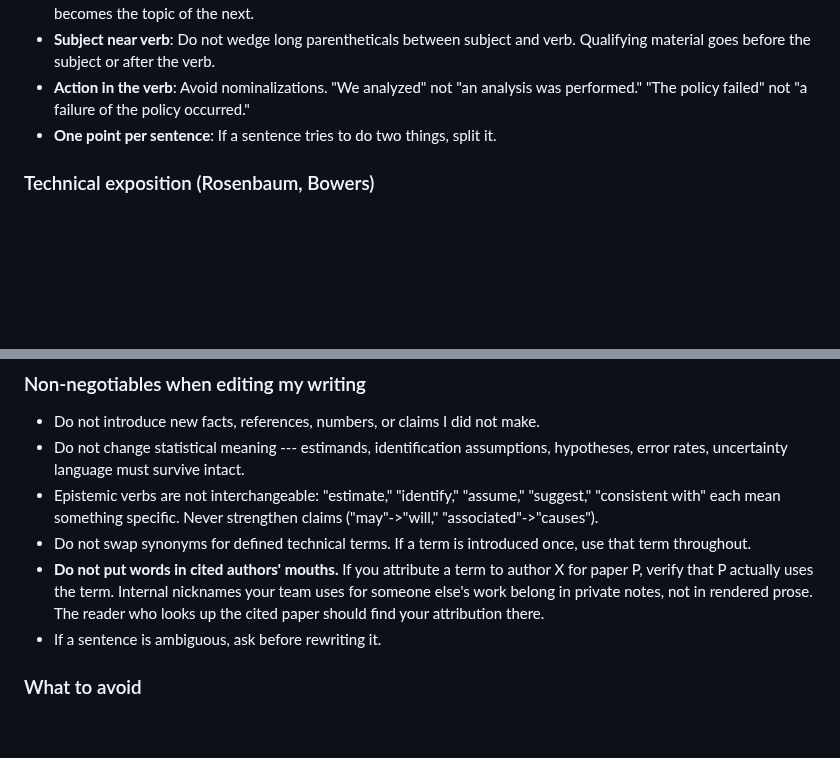
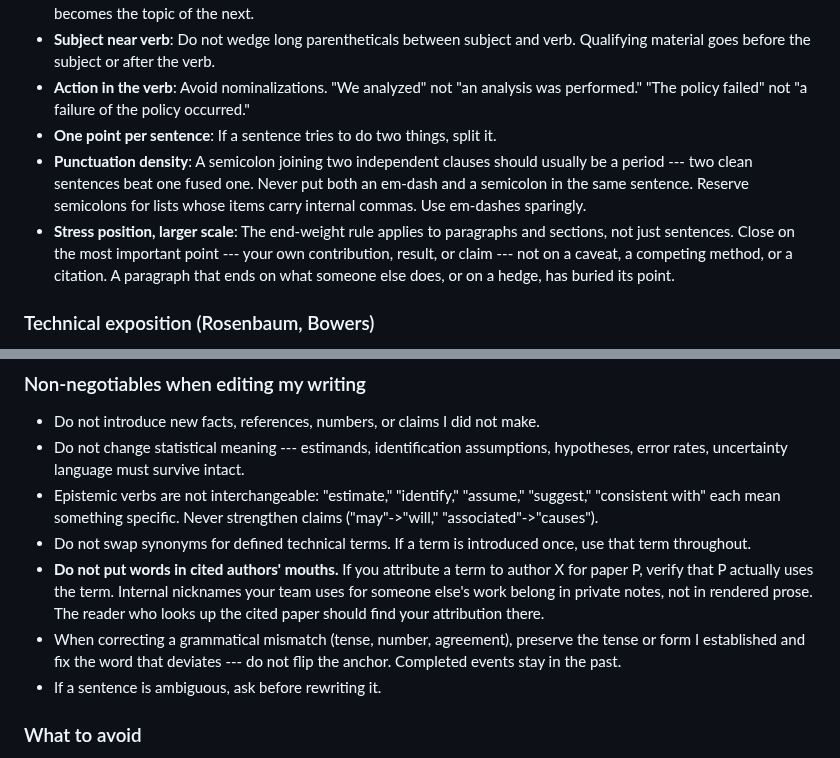
Before and after one commit to bowers-illinois-edu/ai_workflow, a Markdown page: CLAUDE.md, 2 parts joined by grey strips. GitHub-like rendering; blank space fills up the shorter version.

Commit message:
Updates to writing instructions

```diff
--- a/CLAUDE.md
+++ b/CLAUDE.md
@@ -65,6 +65,8 @@ This sensibility comes from: Orwell's insistence on concrete language and politi
 - **Subject near verb**: Do not wedge long parentheticals between subject and verb. Qualifying material goes before the subject or after the verb.
 - **Action in the verb**: Avoid nominalizations. "We analyzed" not "an analysis was performed." "The policy failed" not "a failure of the policy occurred."
 - **One point per sentence**: If a sentence tries to do two things, split it.
+- **Punctuation density**: A semicolon joining two independent clauses should usually be a period --- two clean sentences beat one fused one. Never put both an em-dash and a semicolon in the same sentence. Reserve semicolons for lists whose items carry internal commas. Use em-dashes sparingly.
+- **Stress position, larger scale**: The end-weight rule applies to paragraphs and sections, not just sentences. Close on the most important point --- your own contribution, result, or claim --- not on a caveat, a competing method, or a citation. A paragraph that ends on what someone else does, or on a hedge, has buried its point.
 
 ### Technical exposition (Rosenbaum, Bowers)
 
@@ -80,6 +82,7 @@ This sensibility comes from: Orwell's insistence on concrete language and politi
 - Epistemic verbs are not interchangeable: "estimate," "identify," "assume," "suggest," "consistent with" each mean something specific. Never strengthen claims ("may"->"will," "associated"->"causes").
 - Do not swap synonyms for defined technical terms. If a term is introduced once, use that term throughout.
 - **Do not put words in cited authors' mouths.** If you attribute a term to author X for paper P, verify that P actually uses the term. Internal nicknames your team uses for someone else's work belong in private notes, not in rendered prose. The reader who looks up the cited paper should find your attribution there.
+- When correcting a grammatical mismatch (tense, number, agreement), preserve the tense or form I established and fix the word that deviates --- do not flip the anchor. Completed events stay in the past.
 - If a sentence is ambiguous, ask before rewriting it.
 
 ### What to avoid
```
